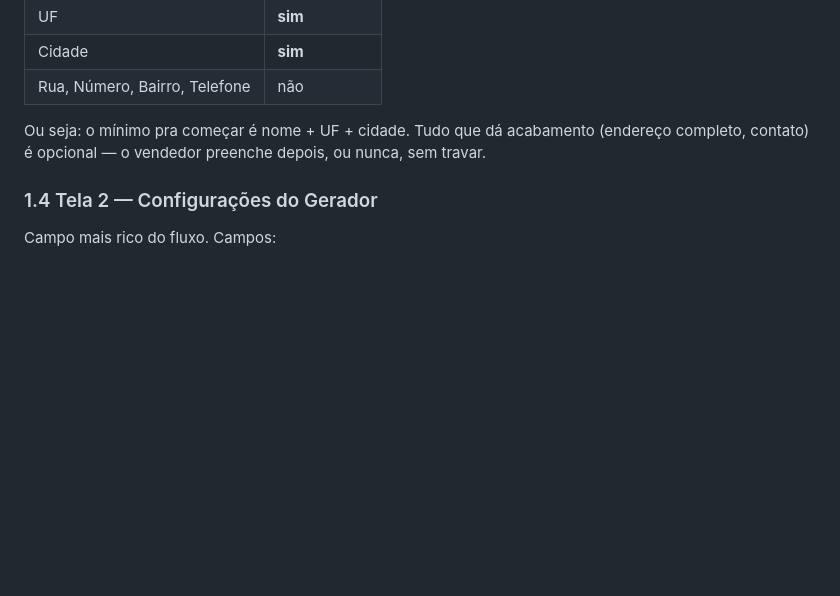
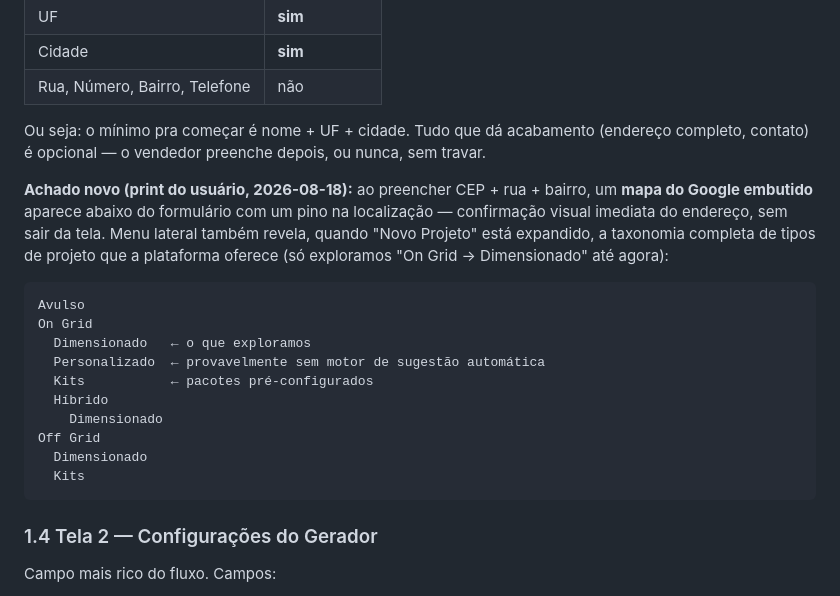
Before and after one commit to danbio/optimus, a Markdown page: .agent/referencia-ux-propostas-solares.md, the part around one of its changes. Rendered like a GitHub page; blank space fills up the shorter version.

````diff
--- a/.agent/referencia-ux-propostas-solares.md
+++ b/.agent/referencia-ux-propostas-solares.md
@@ -89,6 +89,26 @@ Ou seja: o mínimo pra começar é nome + UF + cidade. Tudo que dá acabamento
 (endereço completo, contato) é opcional — o vendedor preenche depois, ou
 nunca, sem travar.
 
+**Achado novo (print do usuário, 2026-08-18):** ao preencher CEP + rua +
+bairro, um **mapa do Google embutido** aparece abaixo do formulário com um
+pino na localização — confirmação visual imediata do endereço, sem sair da
+tela. Menu lateral também revela, quando "Novo Projeto" está expandido, a
+taxonomia completa de tipos de projeto que a plataforma oferece (só
+exploramos "On Grid → Dimensionado" até agora):
+
+```
+Avulso
+On Grid
+  Dimensionado   ← o que exploramos
+  Personalizado  ← provavelmente sem motor de sugestão automática
+  Kits           ← pacotes pré-configurados
+  Híbrido
+    Dimensionado
+Off Grid
+  Dimensionado
+  Kits
+```
+
 ### 1.4 Tela 2 — Configurações do Gerador
 
 Campo mais rico do fluxo. Campos:
````
Also changed, not shown: other parts of .agent/referencia-ux-propostas-solares.md (+65 -11 lines).
